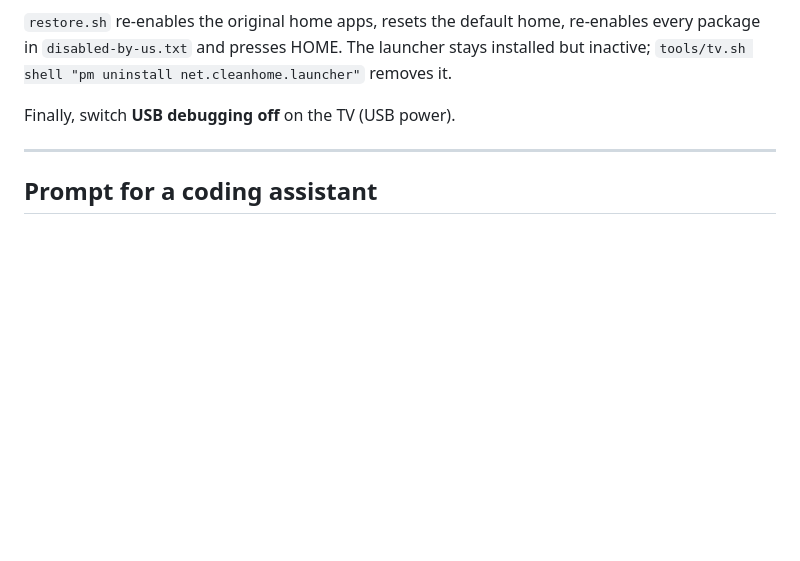
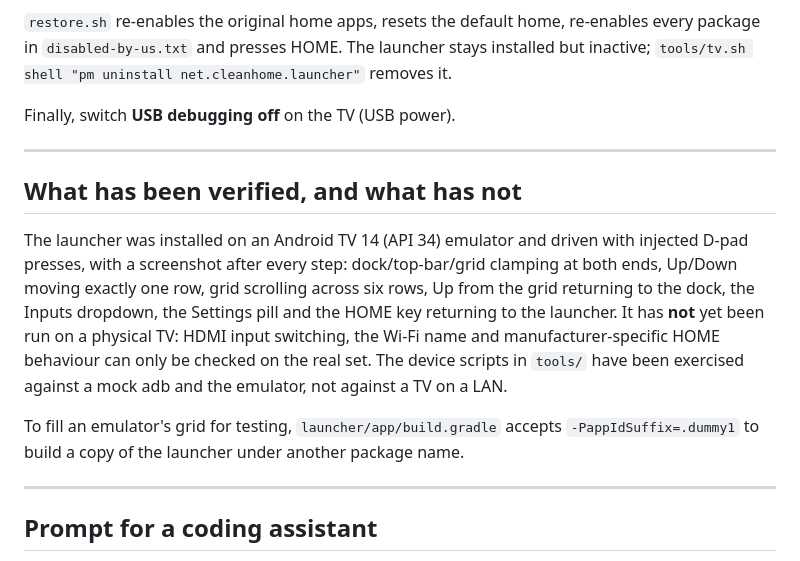
Before and after one commit to Atebayo96/ai900-prep, a Markdown page: README.md, the part around the change. Drawn GitHub-style; blank space fills up the shorter version.

Commit message:
README: verification status and emulator test hook
Co-Authored-By: Claude Fable 5.1 <noreply@anthropic.com>
Claude-Session: https://claude.ai/code/session_014cM4sZmxQ6XDNz2YYo9UKh

```diff
--- a/README.md
+++ b/README.md
@@ -231,6 +231,21 @@ Finally, switch **USB debugging off** on the TV (USB power).
 
 ---
 
+## What has been verified, and what has not
+
+The launcher was installed on an Android TV 14 (API 34) emulator and driven with injected
+D-pad presses, with a screenshot after every step: dock/top-bar/grid clamping at both ends,
+Up/Down moving exactly one row, grid scrolling across six rows, Up from the grid returning to
+the dock, the Inputs dropdown, the Settings pill and the HOME key returning to the launcher.
+It has **not** yet been run on a physical TV: HDMI input switching, the Wi-Fi name and
+manufacturer-specific HOME behaviour can only be checked on the real set. The device scripts in
+`tools/` have been exercised against a mock adb and the emulator, not against a TV on a LAN.
+
+To fill an emulator's grid for testing, `launcher/app/build.gradle` accepts
+`-PappIdSuffix=.dummy1` to build a copy of the launcher under another package name.
+
+---
+
 ## Prompt for a coding assistant
 
 > I cloned this repo (Android TV debloat + launcher). Reuse `tools/` and `launcher/`; only edit
```
